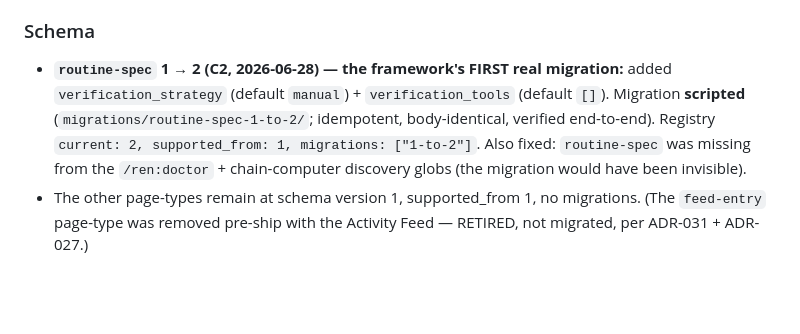
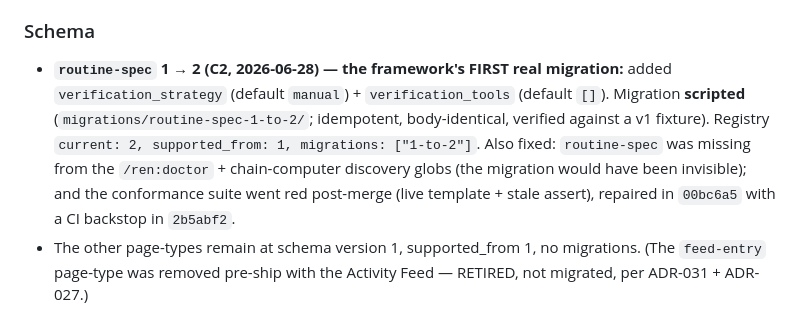
Before and after one commit to hazarsozer/ren-os, a Markdown page: CHANGELOG.md, the part around the change. Drawn GitHub-style; blank space fills up the shorter version.

```diff
--- a/CHANGELOG.md
+++ b/CHANGELOG.md
@@ -85,5 +85,5 @@ The multi-user **Activity Feed was cut pre-ship** (ADR-031): the builder is solo
 - License mix surfaced in `LICENSES.md`; friends explicitly informed of Context Mode's ELv2 SaaS restriction.
 
 ### Schema
-- **`routine-spec` 1 → 2 (C2, 2026-06-28) — the framework's FIRST real migration:** added `verification_strategy` (default `manual`) + `verification_tools` (default `[]`). Migration **scripted** (`migrations/routine-spec-1-to-2/`; idempotent, body-identical, verified end-to-end). Registry `current: 2, supported_from: 1, migrations: ["1-to-2"]`. Also fixed: `routine-spec` was missing from the `/ren:doctor` + chain-computer discovery globs (the migration would have been invisible).
+- **`routine-spec` 1 → 2 (C2, 2026-06-28) — the framework's FIRST real migration:** added `verification_strategy` (default `manual`) + `verification_tools` (default `[]`). Migration **scripted** (`migrations/routine-spec-1-to-2/`; idempotent, body-identical, verified against a v1 fixture). Registry `current: 2, supported_from: 1, migrations: ["1-to-2"]`. Also fixed: `routine-spec` was missing from the `/ren:doctor` + chain-computer discovery globs (the migration would have been invisible); and the conformance suite went red post-merge (live template + stale assert), repaired in `00bc6a5` with a CI backstop in `2b5abf2`.
 - The other page-types remain at schema version 1, supported_from 1, no migrations. (The `feed-entry` page-type was removed pre-ship with the Activity Feed — RETIRED, not migrated, per ADR-031 + ADR-027.)
```
Also changed, not shown: wiki/decisions/027-schema-versioning.md (+9 -1 lines).
